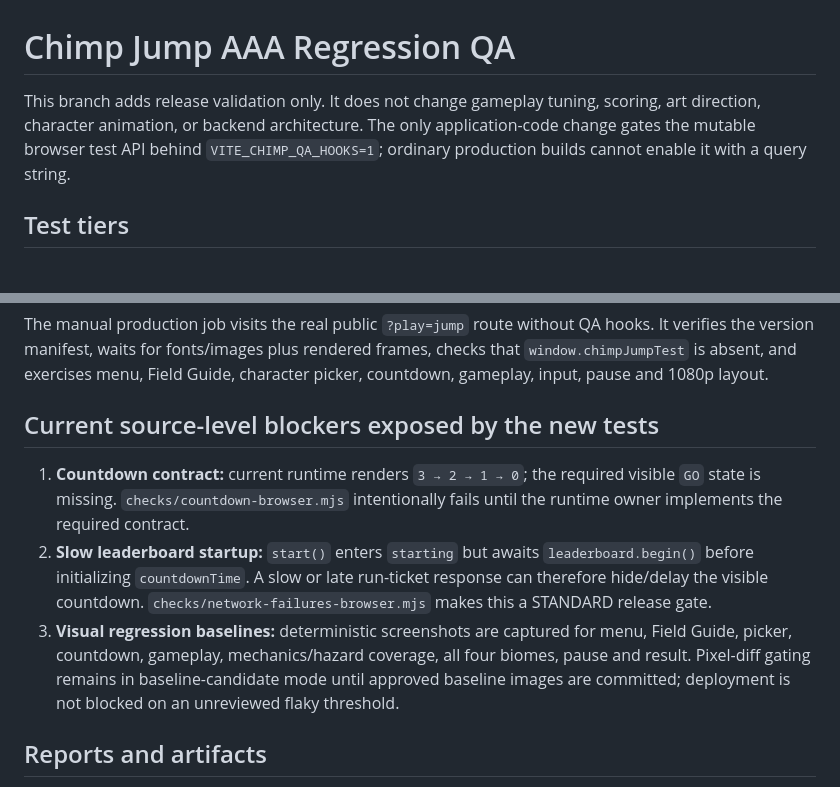
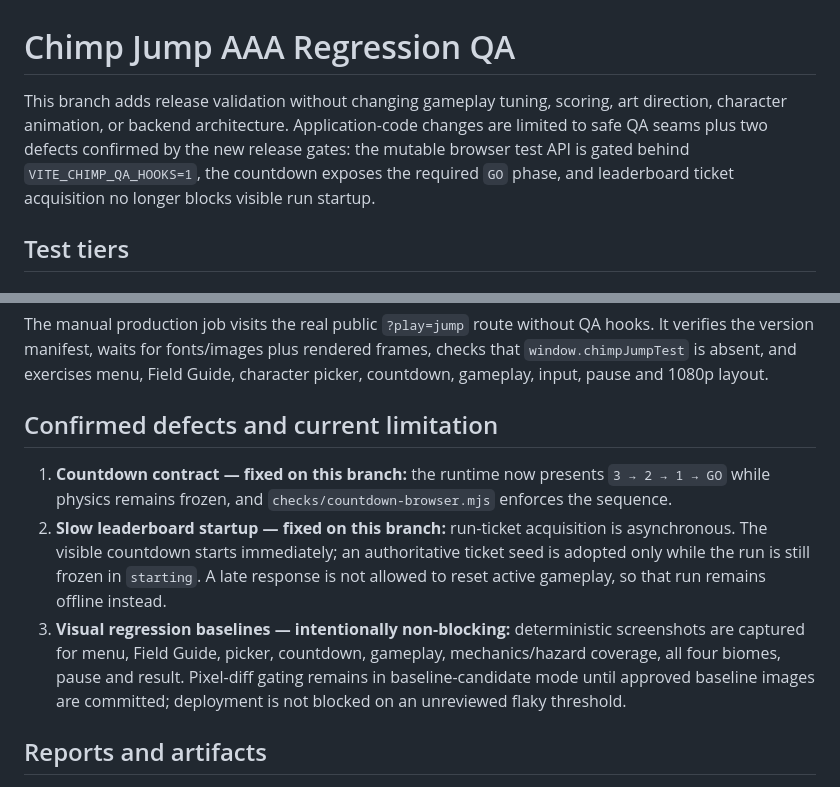
Before and after one commit to CyberArtsBR/chimpions3d, a Markdown page: checks/AAA-REGRESSION.md, 2 parts joined by grey strips. Drawn GitHub-style.

Commit message:
docs: record resolved QA blockers

```diff
--- a/checks/AAA-REGRESSION.md
+++ b/checks/AAA-REGRESSION.md
@@ -1,6 +1,6 @@
 # Chimp Jump AAA Regression QA
 
-This branch adds release validation only. It does not change gameplay tuning, scoring, art direction, character animation, or backend architecture. The only application-code change gates the mutable browser test API behind `VITE_CHIMP_QA_HOOKS=1`; ordinary production builds cannot enable it with a query string.
+This branch adds release validation without changing gameplay tuning, scoring, art direction, character animation, or backend architecture. Application-code changes are limited to safe QA seams plus two defects confirmed by the new release gates: the mutable browser test API is gated behind `VITE_CHIMP_QA_HOOKS=1`, the countdown exposes the required `GO` phase, and leaderboard ticket acquisition no longer blocks visible run startup.
 
 ## Test tiers
 
@@ -38,11 +38,11 @@ The GitHub Actions `workflow_dispatch` path installs Chromium, Firefox and WebKi
 
 The manual production job visits the real public `?play=jump` route without QA hooks. It verifies the version manifest, waits for fonts/images plus rendered frames, checks that `window.chimpJumpTest` is absent, and exercises menu, Field Guide, character picker, countdown, gameplay, input, pause and 1080p layout.
 
-## Current source-level blockers exposed by the new tests
+## Confirmed defects and current limitation
 
-1. **Countdown contract:** current runtime renders `3 → 2 → 1 → 0`; the required visible `GO` state is missing. `checks/countdown-browser.mjs` intentionally fails until the runtime owner implements the required contract.
-2. **Slow leaderboard startup:** `start()` enters `starting` but awaits `leaderboard.begin()` before initializing `countdownTime`. A slow or late run-ticket response can therefore hide/delay the visible countdown. `checks/network-failures-browser.mjs` makes this a STANDARD release gate.
-3. **Visual regression baselines:** deterministic screenshots are captured for menu, Field Guide, picker, countdown, gameplay, mechanics/hazard coverage, all four biomes, pause and result. Pixel-diff gating remains in baseline-candidate mode until approved baseline images are committed; deployment is not blocked on an unreviewed flaky threshold.
+1. **Countdown contract — fixed on this branch:** the runtime now presents `3 → 2 → 1 → GO` while physics remains frozen, and `checks/countdown-browser.mjs` enforces the sequence.
+2. **Slow leaderboard startup — fixed on this branch:** run-ticket acquisition is asynchronous. The visible countdown starts immediately; an authoritative ticket seed is adopted only while the run is still frozen in `starting`. A late response is not allowed to reset active gameplay, so that run remains offline instead.
+3. **Visual regression baselines — intentionally non-blocking:** deterministic screenshots are captured for menu, Field Guide, picker, countdown, gameplay, mechanics/hazard coverage, all four biomes, pause and result. Pixel-diff gating remains in baseline-candidate mode until approved baseline images are committed; deployment is not blocked on an unreviewed flaky threshold.
 
 ## Reports and artifacts
 
```
